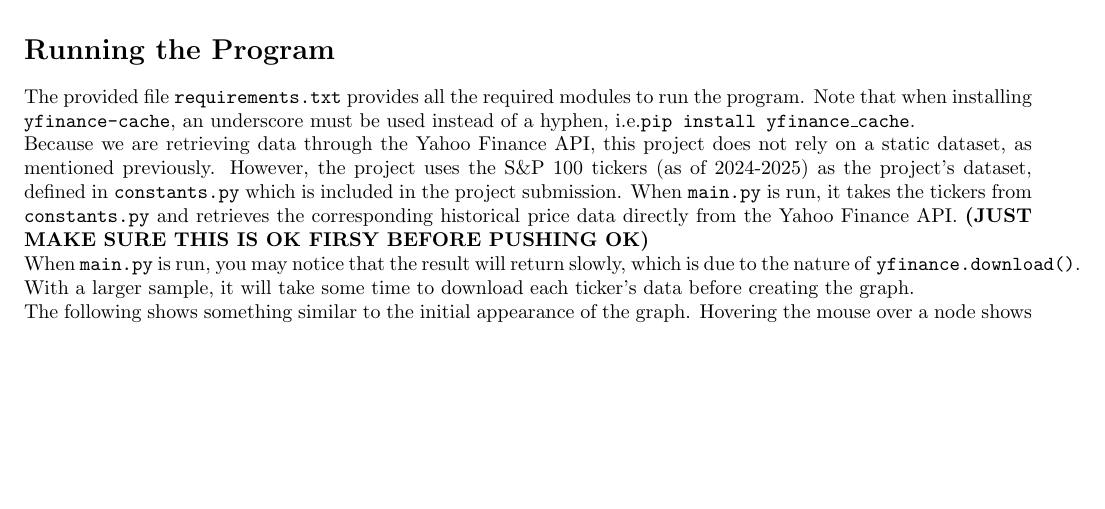
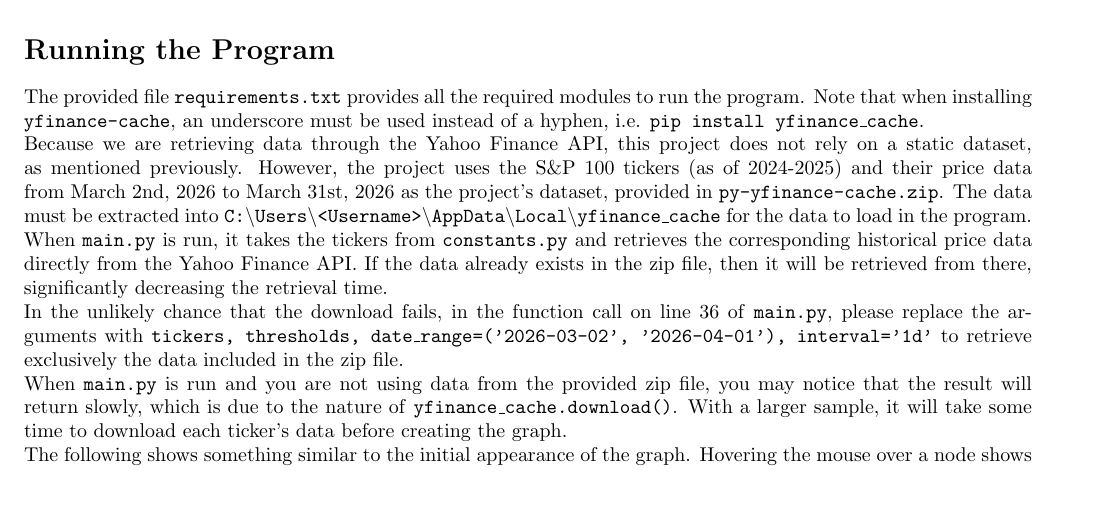
Before and after one commit to brandonli5211/clustock, a LaTeX document (project_report.tex): part of page 2 of 5, cut so that both start at the same text, the shorter picture padded with empty space. Compiled offline with pdfLaTeX.

Commit message:
Update project_report.tex
Added description of zip file in case the data download doesn't work

```diff
--- a/project_report.tex
+++ b/project_report.tex
@@ -55,10 +55,10 @@ TODO: Explain how the visualization works, as well as the libraries involved to
 
 
 \section*{Running the Program}
-The provided file \texttt{requirements.txt} provides all the required modules to run the program. Note that when installing \texttt{yfinance-cache}, an underscore must be used instead of a hyphen, i.e.\texttt{pip install yfinance\_cache}.\\
-Because we are retrieving data through the Yahoo Finance API, this project does not rely on a static dataset, as mentioned previously. However, the project uses the S\&P 100 tickers (as of 2024-2025) as the project's dataset, defined in \texttt{constants.py} which is included in the project submission. When \texttt{main.py} is run, it takes the tickers from \texttt{constants.py} and retrieves the corresponding historical price data directly from the Yahoo Finance API.
-\textbf{(JUST MAKE SURE THIS IS OK FIRSY BEFORE PUSHING OK)}\\
-When \texttt{main.py} is run, you may notice that the result will return slowly, which is due to the nature of \texttt{yfinance.download()}. With a larger sample, it will take some time to download each ticker's data before creating the graph.\\
+The provided file \texttt{requirements.txt} provides all the required modules to run the program. Note that when installing \texttt{yfinance-cache}, an underscore must be used instead of a hyphen, i.e. \texttt{pip install yfinance\_cache}.\\
+Because we are retrieving data through the Yahoo Finance API, this project does not rely on a static dataset, as mentioned previously. However, the project uses the S\&P 100 tickers (as of 2024-2025) and their price data from March 2nd, 2026 to March 31st, 2026 as the project's dataset, provided in \texttt{py-yfinance-cache.zip}. The data must be extracted into \texttt{C:\textbackslash Users\textbackslash <Username>\textbackslash AppData\textbackslash Local\textbackslash yfinance\_cache} for the data to load in the program. When \texttt{main.py} is run, it takes the tickers from \texttt{constants.py} and retrieves the corresponding historical price data directly from the Yahoo Finance API. If the data already exists in the zip file, then it will be retrieved from there, significantly decreasing the retrieval time.\\
+In the unlikely chance that the download fails, in the function call on line 36 of \texttt{main.py}, please replace the arguments with \texttt{tickers, thresholds, date\_range=('2026-03-02', '2026-04-01'), interval='1d'} to retrieve exclusively the data included in the zip file.\\
+When \texttt{main.py} is run and you are not using data from the provided zip file, you may notice that the result will return slowly, which is due to the nature of \texttt{yfinance\_cache.download()}. With a larger sample, it will take some time to download each ticker's data before creating the graph.\\
 The following shows something similar to the initial appearance of the graph. Hovering the mouse over a node shows the node's ticker, GICS sector, and the number of neighbors. On the right hand side of the screen is a legend, as well as a ranking of the nodes with the most amount of connections. The larger a node, the more neighbors it has. In this mode, nodes are clustered by the number of correlations with other nodes.
 \begin{figure}[H]
     \centering
```
Also changed, not shown: project_report.tex (3 more changed lines).
